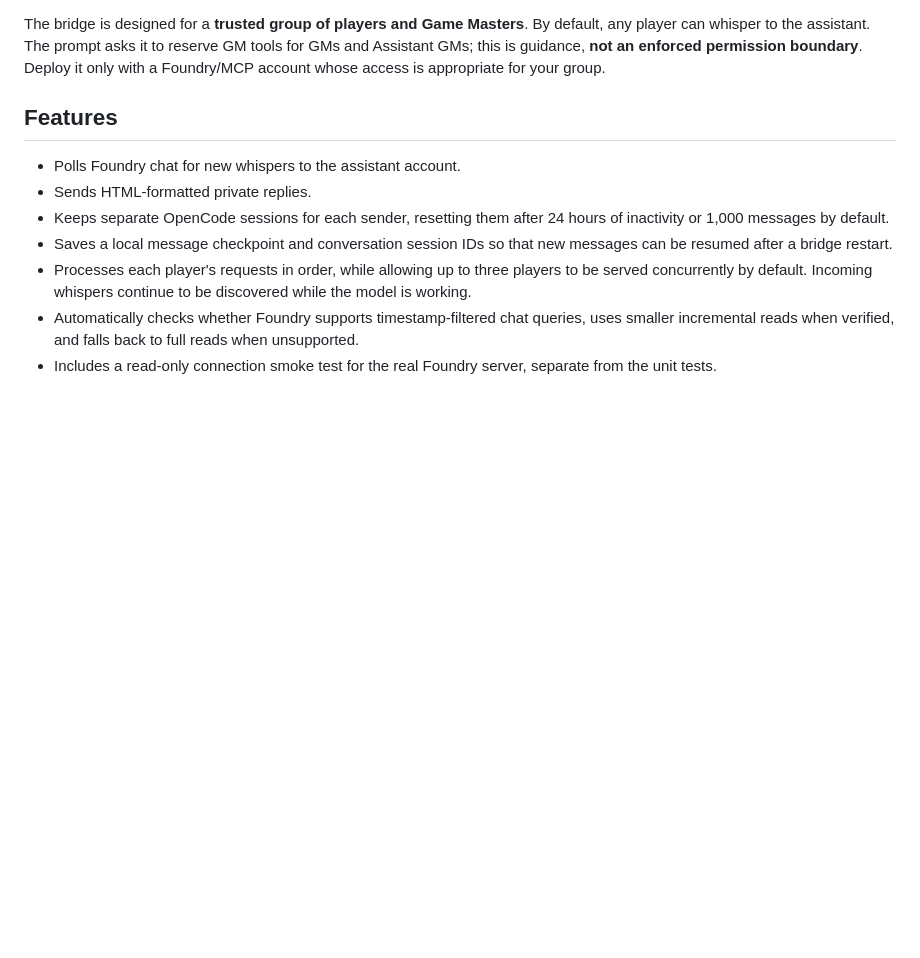
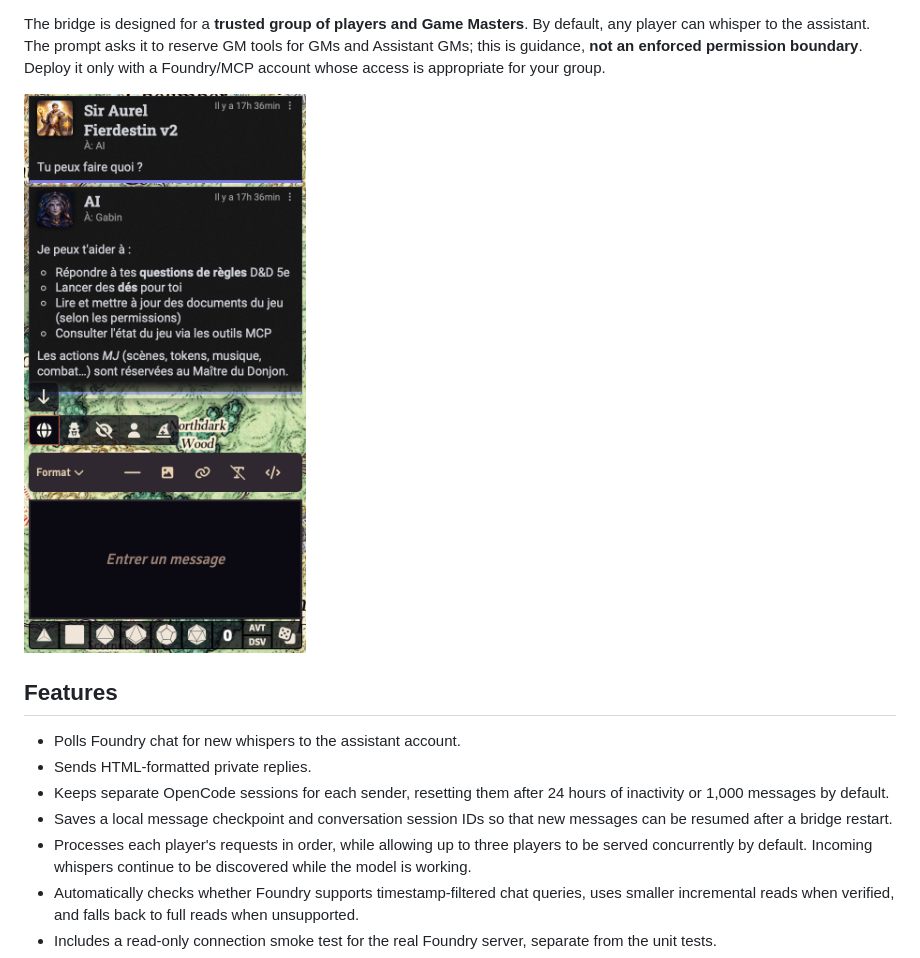
Before and after one commit to Gabin-CC/foundry-ai-agent, a Markdown page: README.md, the part around the change. GitHub-like rendering; pictures changed too: assets/agent-demo.png (added); blank space fills up the shorter version.

```diff
--- a/README.md
+++ b/README.md
@@ -16,6 +16,8 @@ By default, any player can whisper to the assistant. The prompt asks it to
 reserve GM tools for GMs and Assistant GMs; this is guidance, **not an
 enforced permission boundary**. Deploy it only with a Foundry/MCP account
 whose access is appropriate for your group.
+
+![Example exchange with the AI agent in Foundry](assets/agent-demo.png)
 
 ## Features
 
```
Also changed, not shown: README.fr.md (+2 -0 lines).
